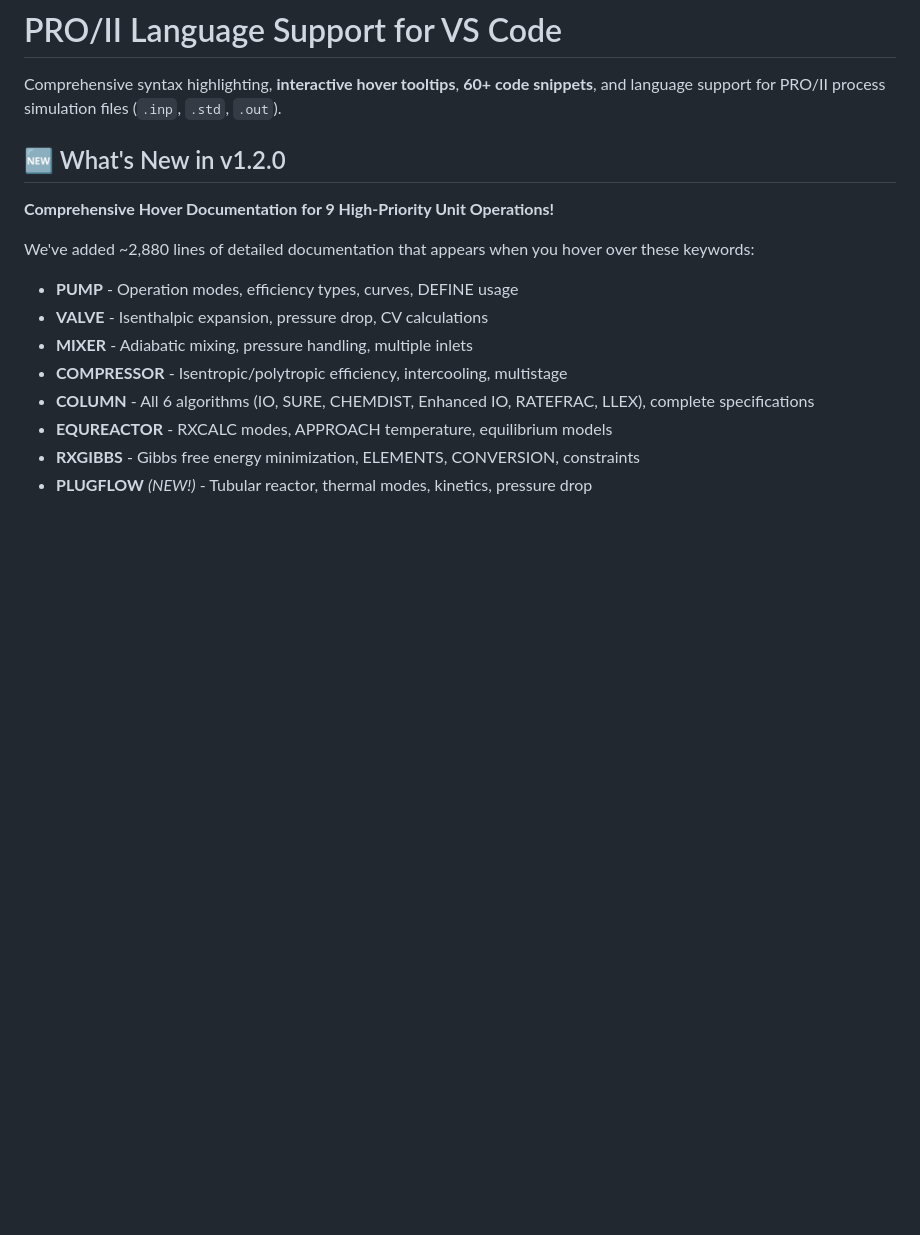
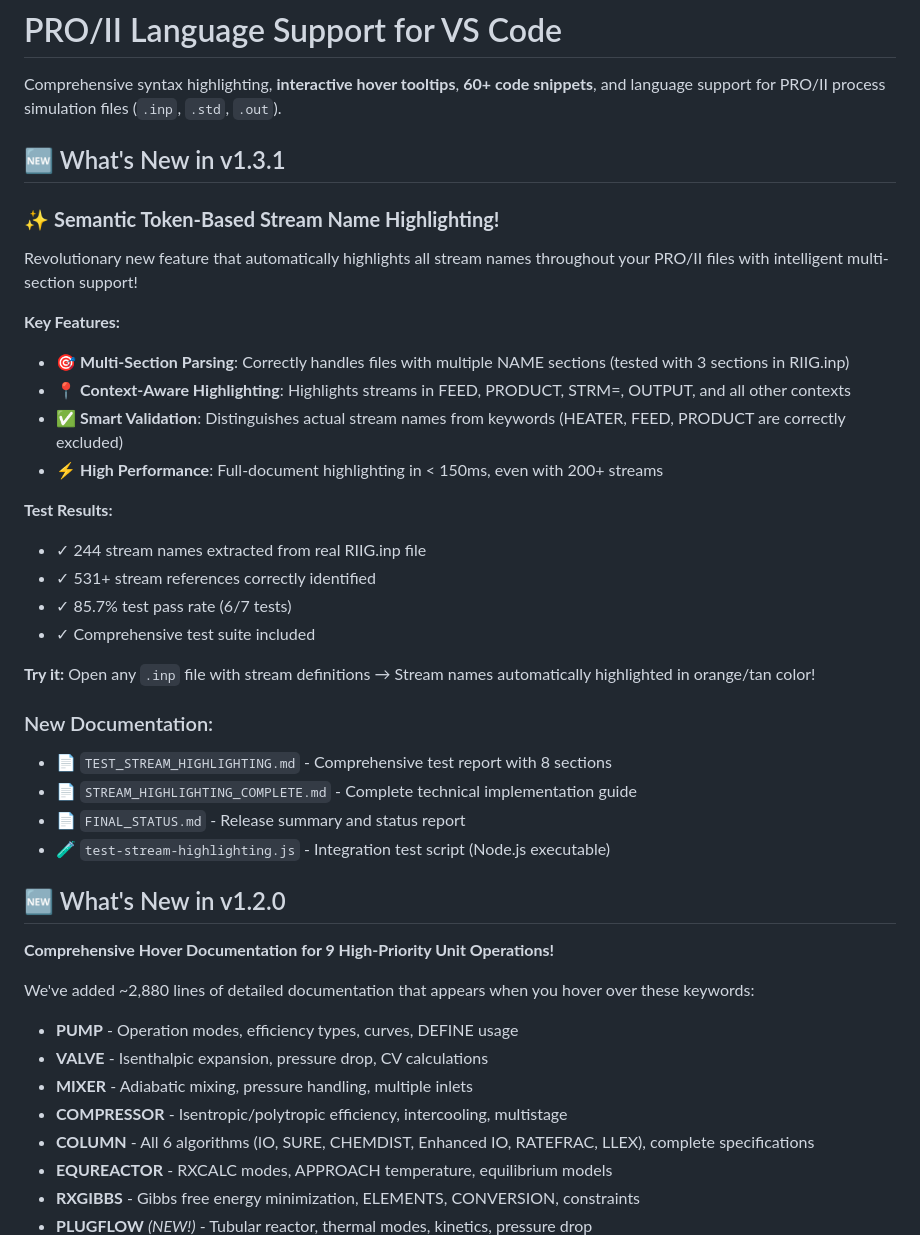
Before and after one commit to FrancoisDK/proii-vscode-extension, a Markdown page: README.md, the part around the change. Drawn GitHub-style; blank space fills up the shorter version.

Commit message:
Update CHANGELOG and README for v1.3.1 release - Stream name highlighting feature

```diff
--- a/README.md
+++ b/README.md
@@ -1,6 +1,32 @@
 # PRO/II Language Support for VS Code
 
 Comprehensive syntax highlighting, **interactive hover tooltips**, **60+ code snippets**, and language support for PRO/II process simulation files (`.inp`, `.std`, `.out`).
+
+## 🆕 What's New in v1.3.1
+
+### ✨ **Semantic Token-Based Stream Name Highlighting!**
+
+Revolutionary new feature that automatically highlights all stream names throughout your PRO/II files with intelligent multi-section support!
+
+**Key Features:**
+- 🎯 **Multi-Section Parsing**: Correctly handles files with multiple NAME sections (tested with 3 sections in RIIG.inp)
+- 📍 **Context-Aware Highlighting**: Highlights streams in FEED, PRODUCT, STRM=, OUTPUT, and all other contexts
+- ✅ **Smart Validation**: Distinguishes actual stream names from keywords (HEATER, FEED, PRODUCT are correctly excluded)
+- ⚡ **High Performance**: Full-document highlighting in < 150ms, even with 200+ streams
+
+**Test Results:**
+- ✓ 244 stream names extracted from real RIIG.inp file
+- ✓ 531+ stream references correctly identified
+- ✓ 85.7% test pass rate (6/7 tests)
+- ✓ Comprehensive test suite included
+
+**Try it:** Open any `.inp` file with stream definitions → Stream names automatically highlighted in orange/tan color!
+
+### New Documentation:
+- 📄 `TEST_STREAM_HIGHLIGHTING.md` - Comprehensive test report with 8 sections
+- 📄 `STREAM_HIGHLIGHTING_COMPLETE.md` - Complete technical implementation guide
+- 📄 `FINAL_STATUS.md` - Release summary and status report
+- 🧪 `test-stream-highlighting.js` - Integration test script (Node.js executable)
 
 ## 🆕 What's New in v1.2.0
 
```
Also changed, not shown: CHANGELOG.md (+28 -0 lines).
